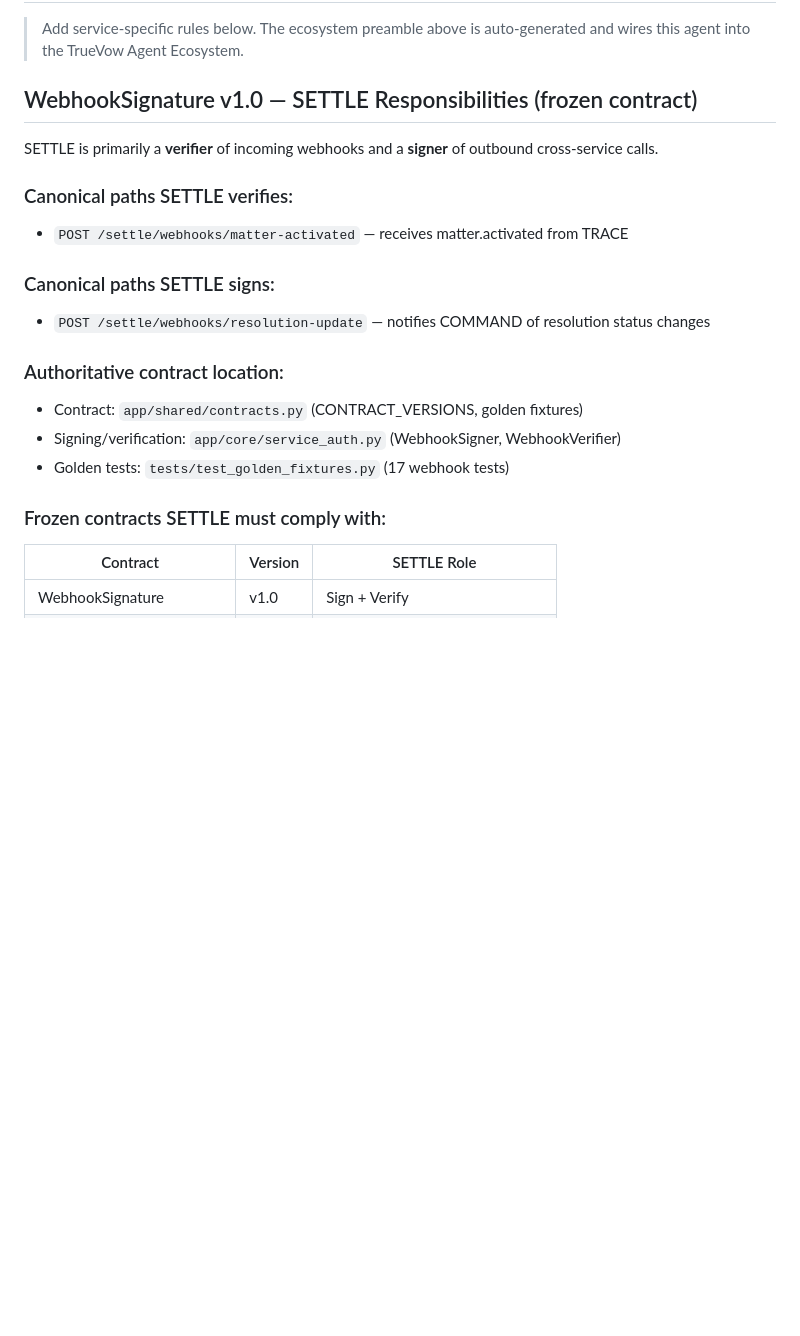
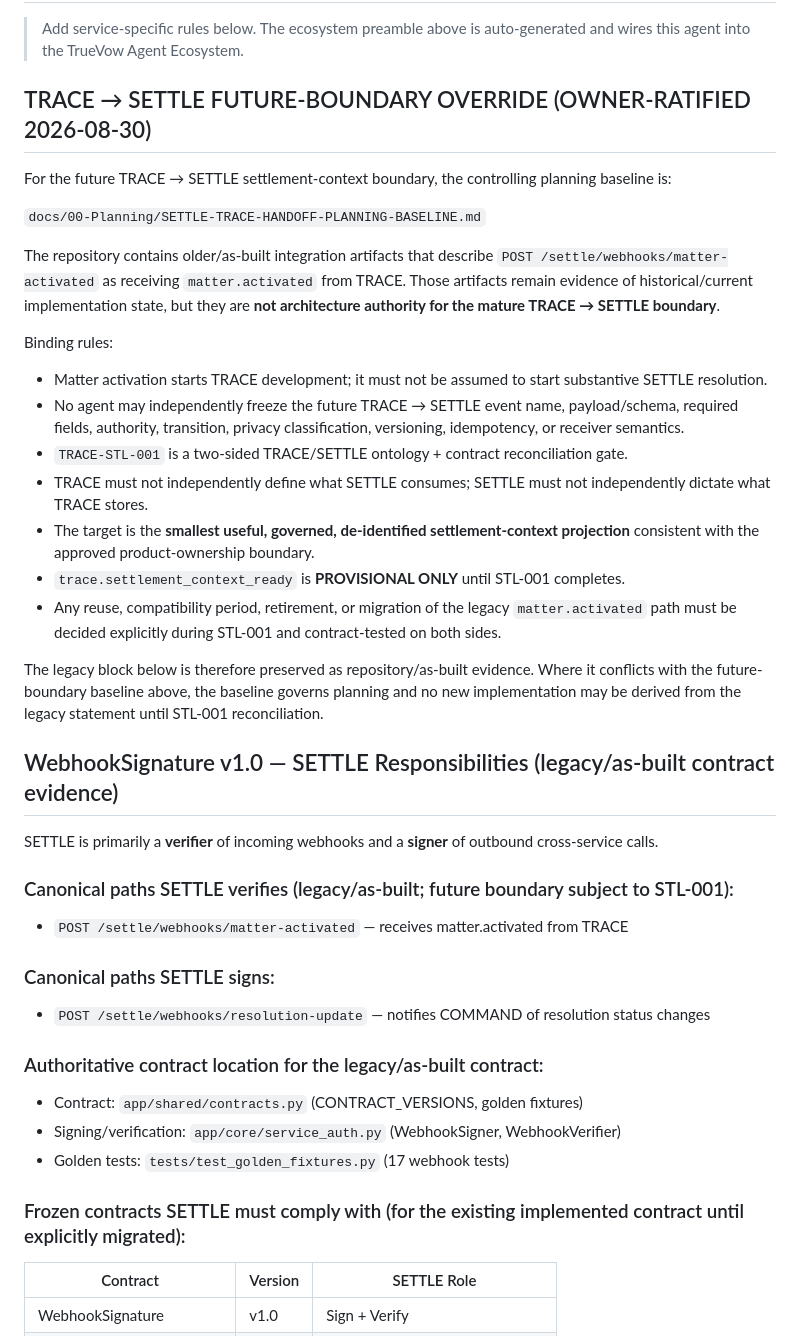
Before and after one commit to truevow-ai/TrueVow_Tenant_SETTLE_Service, a Markdown page: AGENTS.md, the part around the change. GitHub-like rendering; blank space fills up the shorter version.

Commit message:
docs(settle): guard legacy matter-activated contract pending STL-001

```diff
--- a/AGENTS.md
+++ b/AGENTS.md
@@ -54,23 +54,48 @@ python ../TrueVow_Shared_Orchestration/orchestrator.py dispatch "<user's request
 > Add service-specific rules below. The ecosystem preamble above is auto-generated
 > and wires this agent into the TrueVow Agent Ecosystem.
 
-## WebhookSignature v1.0 — SETTLE Responsibilities (frozen contract)
+## TRACE → SETTLE FUTURE-BOUNDARY OVERRIDE (OWNER-RATIFIED 2026-08-30)
+
+For the future TRACE → SETTLE settlement-context boundary, the controlling planning baseline is:
+
+`docs/00-Planning/SETTLE-TRACE-HANDOFF-PLANNING-BASELINE.md`
+
+The repository contains older/as-built integration artifacts that describe
+`POST /settle/webhooks/matter-activated` as receiving `matter.activated` from TRACE.
+Those artifacts remain evidence of historical/current implementation state, but they are
+**not architecture authority for the mature TRACE → SETTLE boundary**.
+
+Binding rules:
+
+- Matter activation starts TRACE development; it must not be assumed to start substantive SETTLE resolution.
+- No agent may independently freeze the future TRACE → SETTLE event name, payload/schema, required fields, authority, transition, privacy classification, versioning, idempotency, or receiver semantics.
+- `TRACE-STL-001` is a two-sided TRACE/SETTLE ontology + contract reconciliation gate.
+- TRACE must not independently define what SETTLE consumes; SETTLE must not independently dictate what TRACE stores.
+- The target is the **smallest useful, governed, de-identified settlement-context projection** consistent with the approved product-ownership boundary.
+- `trace.settlement_context_ready` is **PROVISIONAL ONLY** until STL-001 completes.
+- Any reuse, compatibility period, retirement, or migration of the legacy `matter.activated` path must be decided explicitly during STL-001 and contract-tested on both sides.
+
+The legacy block below is therefore preserved as repository/as-built evidence. Where it
+conflicts with the future-boundary baseline above, the baseline governs planning and no
+new implementation may be derived from the legacy statement until STL-001 reconciliation.
+
+## WebhookSignature v1.0 — SETTLE Responsibilities (legacy/as-built contract evidence)
 
 SETTLE is primarily a **verifier** of incoming webhooks and a **signer** of outbound
 cross-service calls.
 
-### Canonical paths SETTLE verifies:
+### Canonical paths SETTLE verifies (legacy/as-built; future boundary subject to STL-001):
 - `POST /settle/webhooks/matter-activated` — receives matter.activated from TRACE
 
 ### Canonical paths SETTLE signs:
 - `POST /settle/webhooks/resolution-update` — notifies COMMAND of resolution status changes
 
-### Authoritative contract location:
+### Authoritative contract location for the legacy/as-built contract:
 - Contract: `app/shared/contracts.py` (CONTRACT_VERSIONS, golden fixtures)
 - Signing/verification: `app/core/service_auth.py` (WebhookSigner, WebhookVerifier)
 - Golden tests: `tests/test_golden_fixtures.py` (17 webhook tests)
 
-### Frozen contracts SETTLE must comply with:
+### Frozen contracts SETTLE must comply with (for the existing implemented contract until explicitly migrated):
 | Contract | Version | SETTLE Role |
 |---|---|---|
 | WebhookSignature | v1.0 | Sign + Verify |
```
